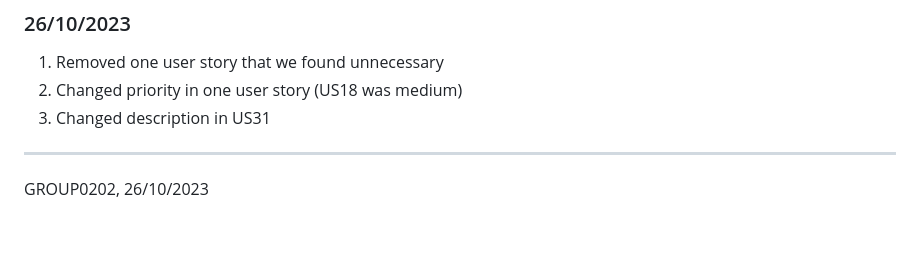
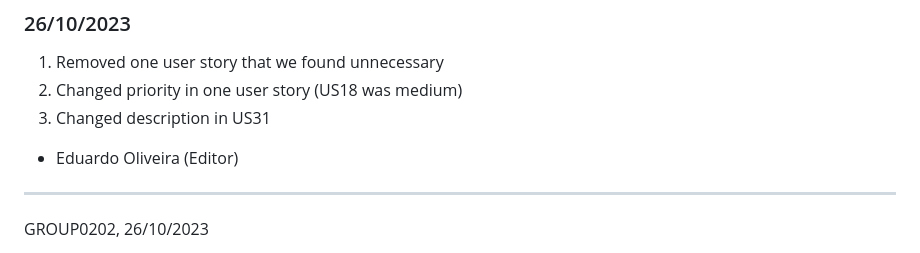
Before and after one commit to Sereno1710/feup-lbaw, a Markdown page: wiki/er.md, the part around the change. Drawn GitHub-style; blank space fills up the shorter version.

Commit message:
changed ER and added stuff to EAP

```diff
--- a/wiki/er.md
+++ b/wiki/er.md
@@ -374,6 +374,7 @@ Changes made to the first submisson:
 2. Changed priority in one user story (US18 was medium)
 3. Changed description in US31
 
+- Eduardo Oliveira (Editor)
 ***
 
 GROUP0202, 26/10/2023
```
